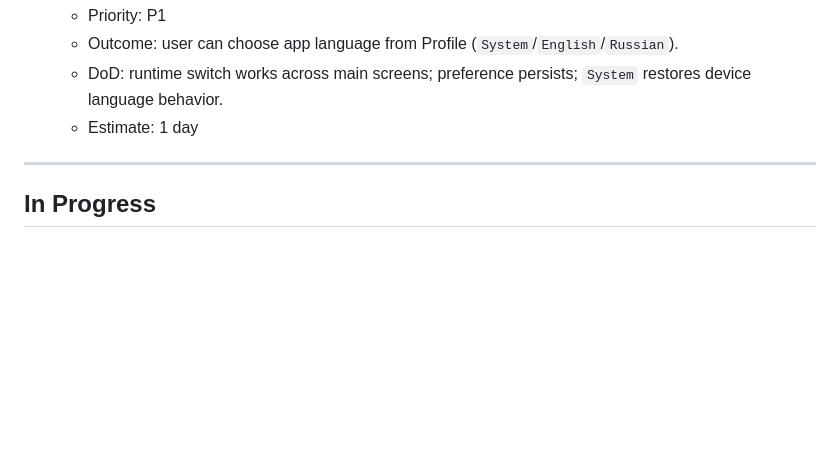
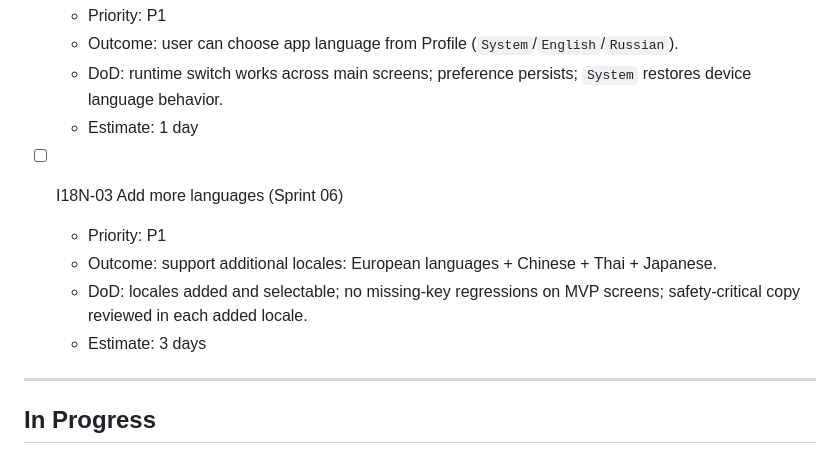
Before and after one commit to azat-a-a/SoberLife, a Markdown page: TASKS.md, the part around the change. GitHub-like rendering; blank space fills up the shorter version.

```diff
--- a/TASKS.md
+++ b/TASKS.md
@@ -39,6 +39,12 @@
   - Outcome: user can choose app language from Profile (`System`/`English`/`Russian`).
   - DoD: runtime switch works across main screens; preference persists; `System` restores device language behavior.
   - Estimate: 1 day
+
+- [ ] I18N-03 Add more languages (Sprint 06)
+  - Priority: P1
+  - Outcome: support additional locales: European languages + Chinese + Thai + Japanese.
+  - DoD: locales added and selectable; no missing-key regressions on MVP screens; safety-critical copy reviewed in each added locale.
+  - Estimate: 3 days
 
 ---
 
```
Also changed, not shown: SPRINT-06.md (+14 -0 lines).
